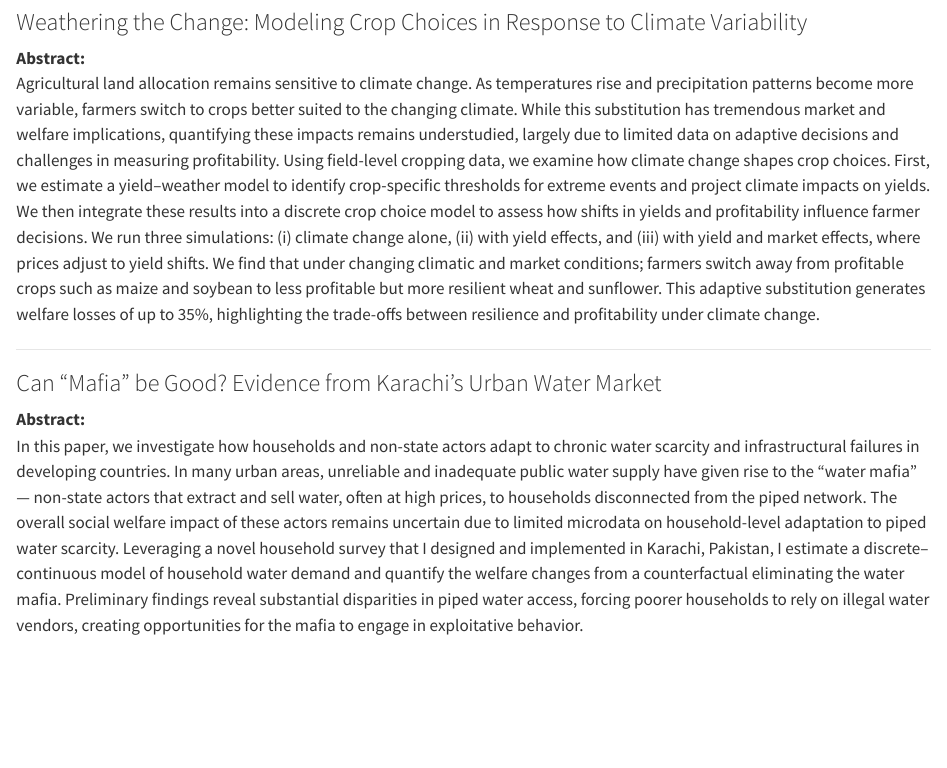
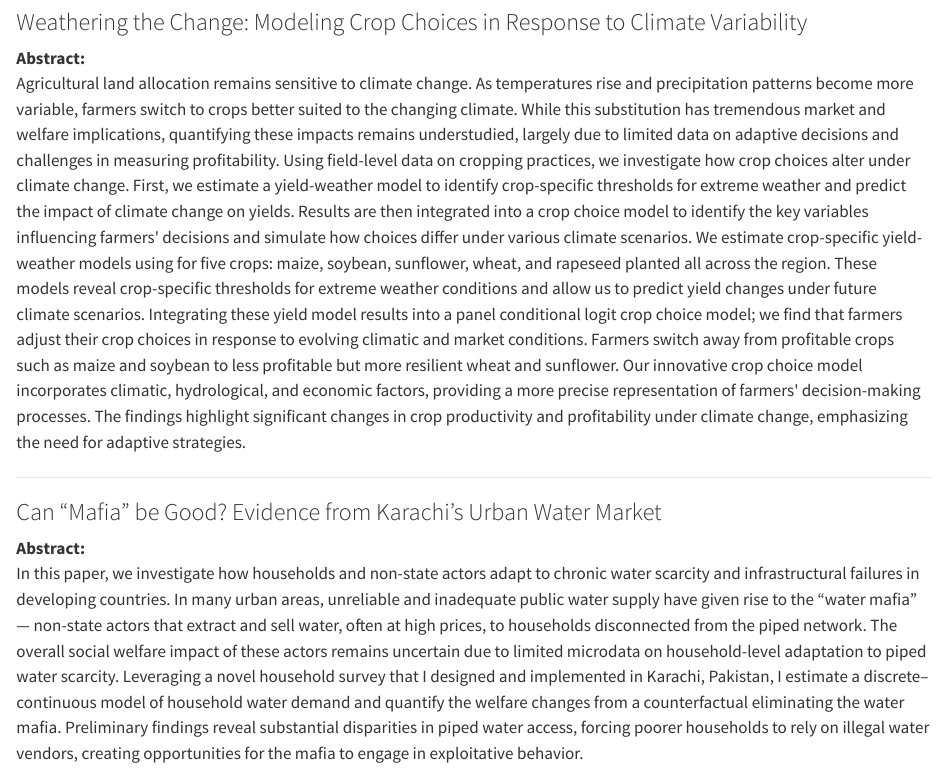
Before and after one commit to noormahriz/Noormah-Rizwan, a Quarto document (research.qmd): the page in a window 1100 px wide, from 780 px down. Rendered offline with R 4.5, knitr and Pandoc in place of Quarto, with nearby package versions.

Commit message:
Render site

```diff
--- a/research.qmd
+++ b/research.qmd
@@ -24,7 +24,21 @@ Warmer temperatures and erratic rainfall patterns are threatening global water a
 ### Weathering the Change: Modeling Crop Choices in Response to Climate Variability
 
 **Abstract:**\
-Agricultural land allocation remains sensitive to climate change. As temperatures rise and precipitation patterns become more variable, farmers switch to crops better suited to the changing climate. While this substitution has tremendous market and welfare implications, quantifying these impacts remains understudied, largely due to limited data on adaptive decisions and challenges in measuring profitability. Using field-level cropping data, we examine how climate change shapes crop choices. First, we estimate a yield--weather model to identify crop-specific thresholds for extreme events and project climate impacts on yields. We then integrate these results into a discrete crop choice model to assess how shifts in yields and profitability influence farmer decisions. We run three simulations: (i) climate change alone, (ii) with yield effects, and (iii) with yield and market effects, where prices adjust to yield shifts. We find that under changing climatic and market conditions; farmers switch away from profitable crops such as maize and soybean to less profitable but more resilient wheat and sunflower. This adaptive substitution generates welfare losses of up to 35%, highlighting the trade-offs between resilience and profitability under climate change.
+Agricultural land allocation remains sensitive to climate change. As temperatures rise and precipitation patterns become more variable, farmers switch to crops better suited to the changing climate. While this substitution has tremendous market and welfare implications, quantifying these impacts remains understudied, largely due to limited data on adaptive decisions and challenges in measuring profitability. Using field-level data on cropping practices, we investigate how crop choices alter under
+climate change. First, we estimate a yield-weather model to identify crop-specific thresholds for
+extreme weather and predict the impact of climate change on yields. Results are then integrated into
+a crop choice model to identify the key variables influencing farmers\' decisions and simulate how
+choices differ under various climate scenarios. We estimate crop-specific yield-weather models
+using for five crops: maize, soybean, sunflower, wheat, and rapeseed planted all across the region.
+These models reveal crop-specific thresholds for extreme weather conditions and allow us to predict
+yield changes under future climate scenarios. Integrating these yield model results into a panel
+conditional logit crop choice model; we find that farmers adjust their crop choices in response
+to evolving climatic and market conditions. Farmers switch away from profitable crops such as
+maize and soybean to less profitable but more resilient wheat and sunflower. Our innovative crop
+choice model incorporates climatic, hydrological, and economic factors, providing a more precise
+representation of farmers\' decision-making processes. The findings highlight significant changes
+in crop productivity and profitability under climate change, emphasizing the need for adaptive
+strategies.
 
 ------------------------------------------------------------------------
 
```
Also changed, not shown: .quarto/idx/research.qmd.json, JMP.pdf, docs/robots.txt (deleted), docs/search.json, 5 other files.
